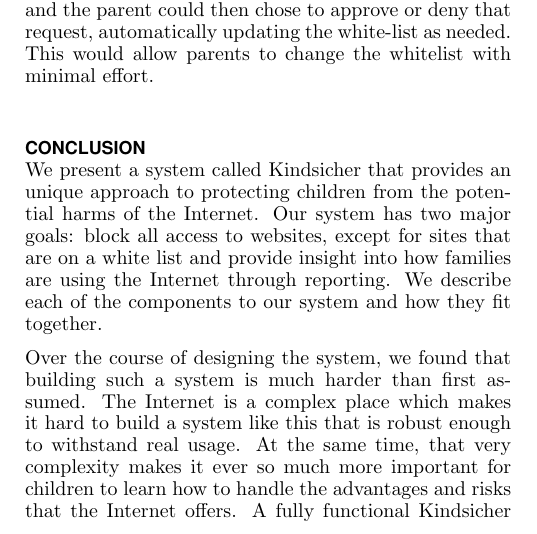
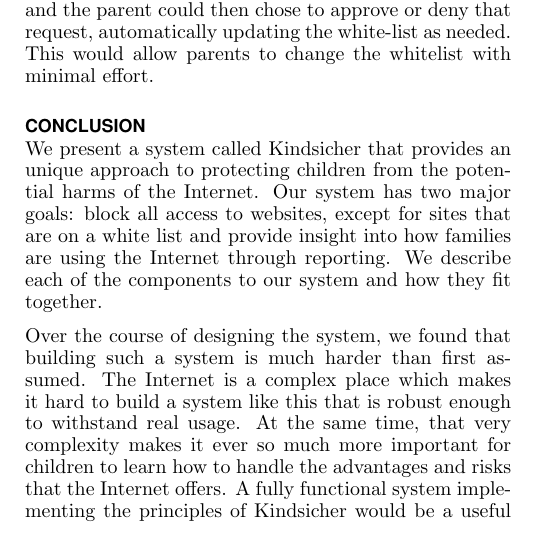
Before and after one commit to cschreiner/kindsicher, a LaTeX document (proj/final_report/final_report.tex, which reads proj/final_report/ch8_conclusion.tex): part of one column of page 7 of 10, cut so that both start at the same text. Compiled offline with pdfLaTeX.

Commit message:
tweaked wording

```diff
--- a/proj/final_report/ch8_conclusion.tex
+++ b/proj/final_report/ch8_conclusion.tex
@@ -12,7 +12,8 @@
 Over the course of designing the system, we found that building such a system
 is much harder than first assumed. The Internet is a complex place which makes
 it hard to build a system like this that is robust enough to withstand real
-usage. At the same time, that very complexity makes it ever so much
-more important for children to learn how to handle the advantages and risks
-that the Internet offers.  A fully functional Kindsicher system would be a
-useful tool to help parents teach their children how to deal with it.
+usage. At the same time, that very complexity makes it ever so much more
+important for children to learn how to handle the advantages and risks that
+the Internet offers.  A fully functional system implementing the principles of
+Kindsicher would be a useful tool to help parents teach their children how to
+deal with it.
```
